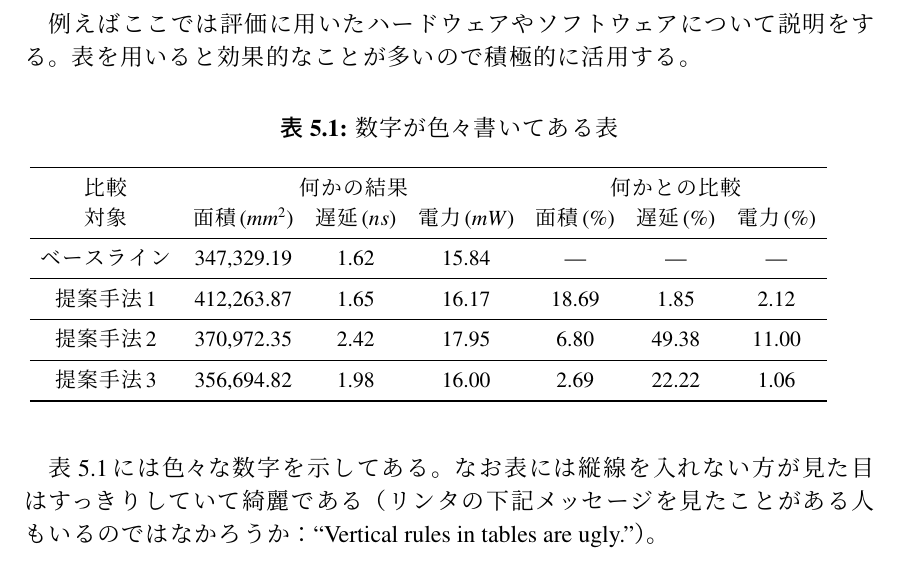
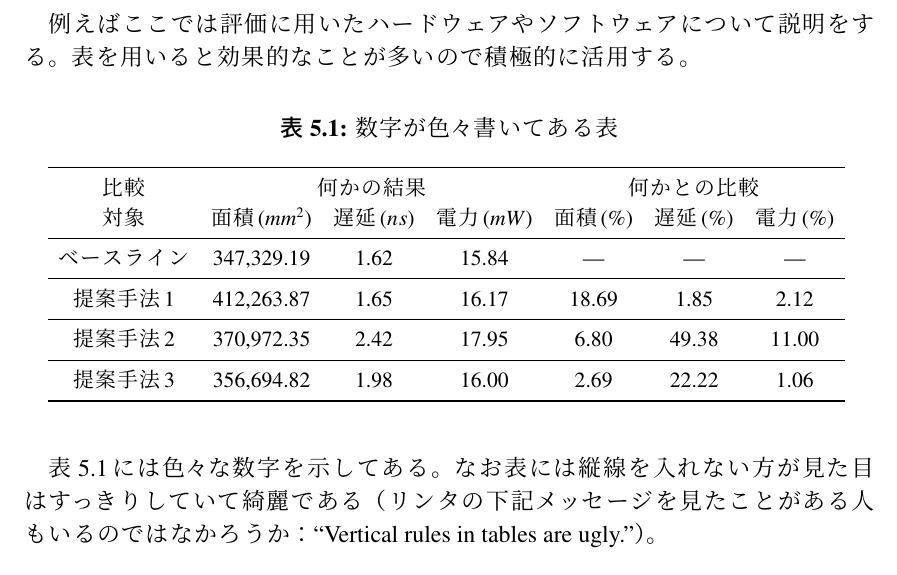
Before and after one commit to hiroshi-sasaki/thesis-template-ja, a LaTeX thesis (main.tex, which reads examples/evaluation.tex): part of page 9 of 16, cut so that both start at the same text. Compiled offline with pLaTeX and dvipdfmx.

Commit message:
Updates from Overleaf

```diff
--- a/examples/evaluation.tex
+++ b/examples/evaluation.tex
@@ -6,8 +6,8 @@
 表を用いると効果的なことが多いので積極的に活用する。
 
 \begin{table}[ht]
+  \centering
   \caption{数字が色々書いてある表}{
-  \centering
   \resizebox{0.95\textwidth}{!}{
     \begin{tabular}{c  c c c  c c c}
       \toprule
```
